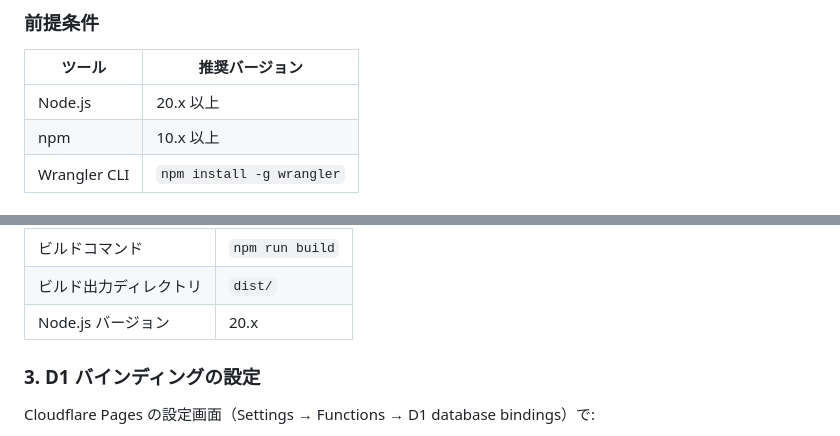
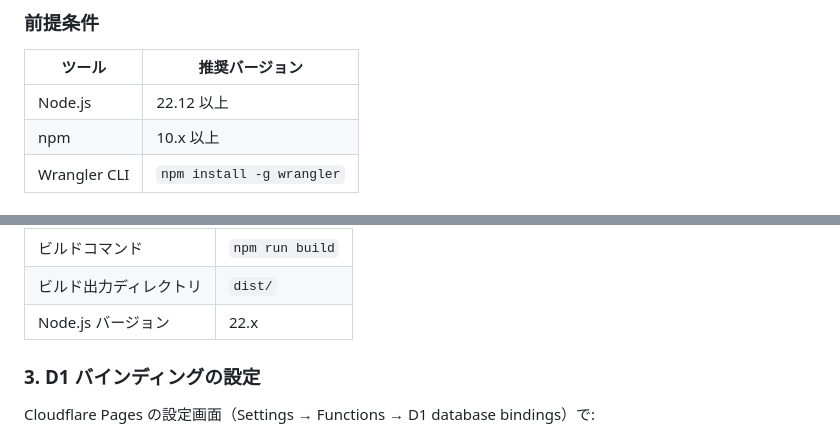
Before and after one commit to qa-marmot/vlog-volleyball, a Markdown page: README.md, 2 parts joined by grey strips. GitHub-like rendering.

Commit message:
docs: align V-Log Node requirements

```diff
--- a/README.md
+++ b/README.md
@@ -82,7 +82,7 @@ V-Log はバレーボールの試合をスマートフォンで手軽に記録
 
 | ツール | 推奨バージョン |
 |---|---|
-| Node.js | 20.x 以上 |
+| Node.js | 22.12 以上 |
 | npm | 10.x 以上 |
 | Wrangler CLI | `npm install -g wrangler` |
 
@@ -192,7 +192,7 @@ wrangler pages deploy dist/
 |---|---|
 | ビルドコマンド | `npm run build` |
 | ビルド出力ディレクトリ | `dist/` |
-| Node.js バージョン | 20.x |
+| Node.js バージョン | 22.x |
 
 ### 3. D1 バインディングの設定
 
```
